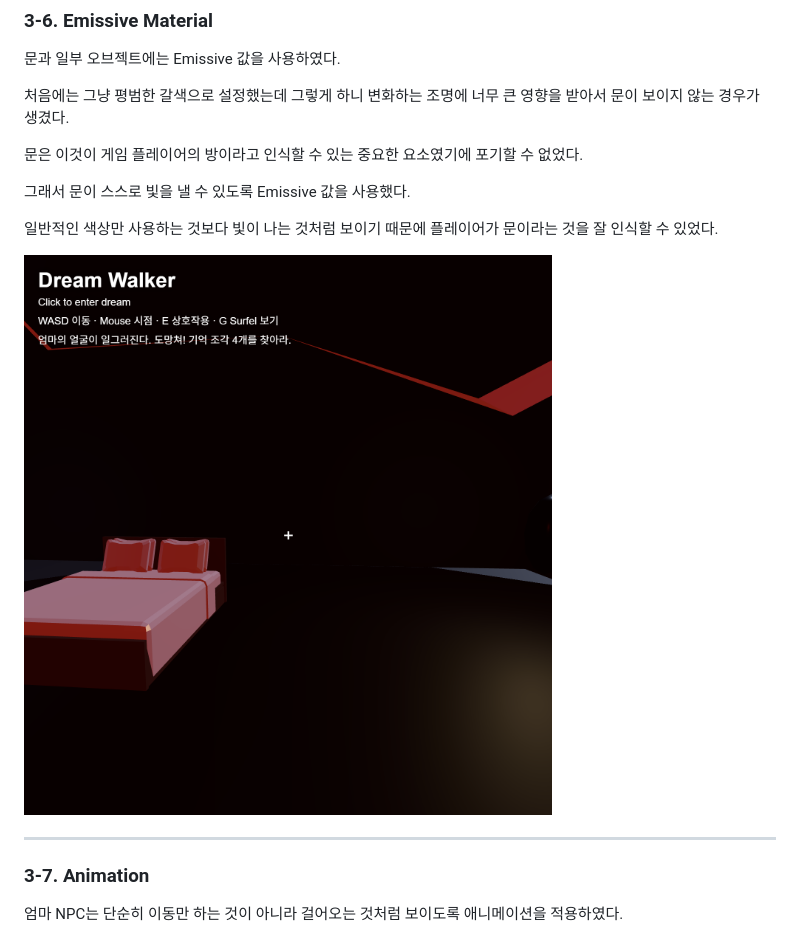
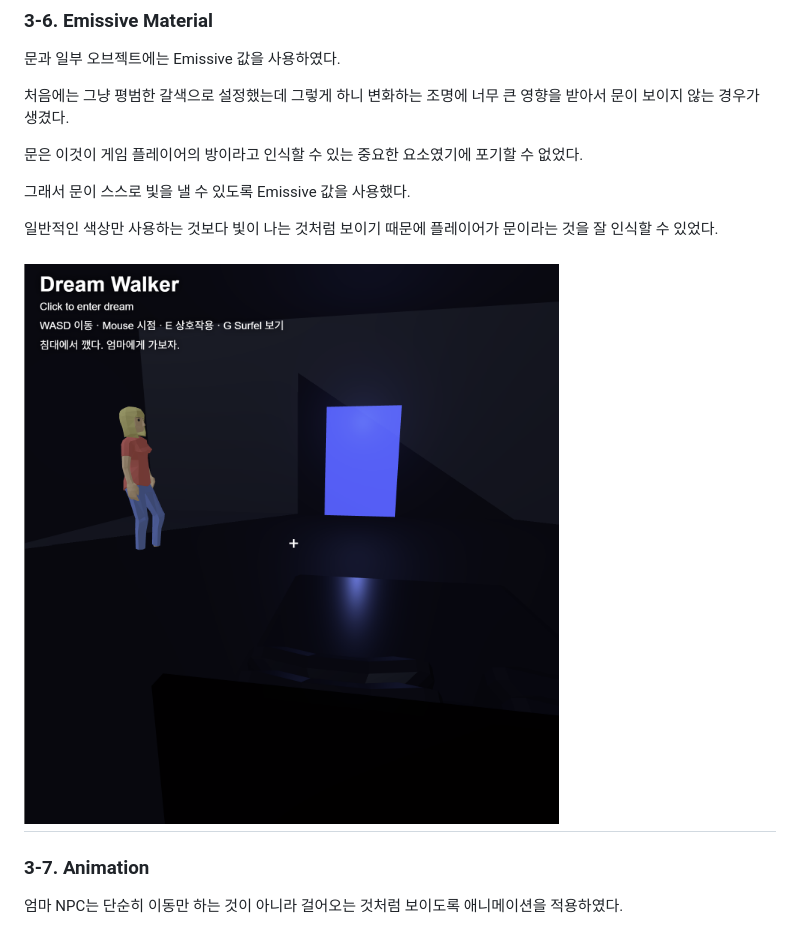
Before and after one commit to 2024603039/dream-walker, a Markdown page: REPORT.md, the part around the change. GitHub-like rendering.

```diff
--- a/REPORT.md
+++ b/REPORT.md
@@ -252,8 +252,7 @@ scene.add(redLight);
 
 일반적인 색상만 사용하는 것보다 빛이 나는 것처럼 보이기 때문에 플레이어가 문이라는 것을 잘 인식할 수 있었다.
 
-![Emissive 적용 장면](./red-room.png)
-
+![Scene Graph 적용 장면](./wake-room.png)
 ---
 
 ### 3-7. Animation
```
